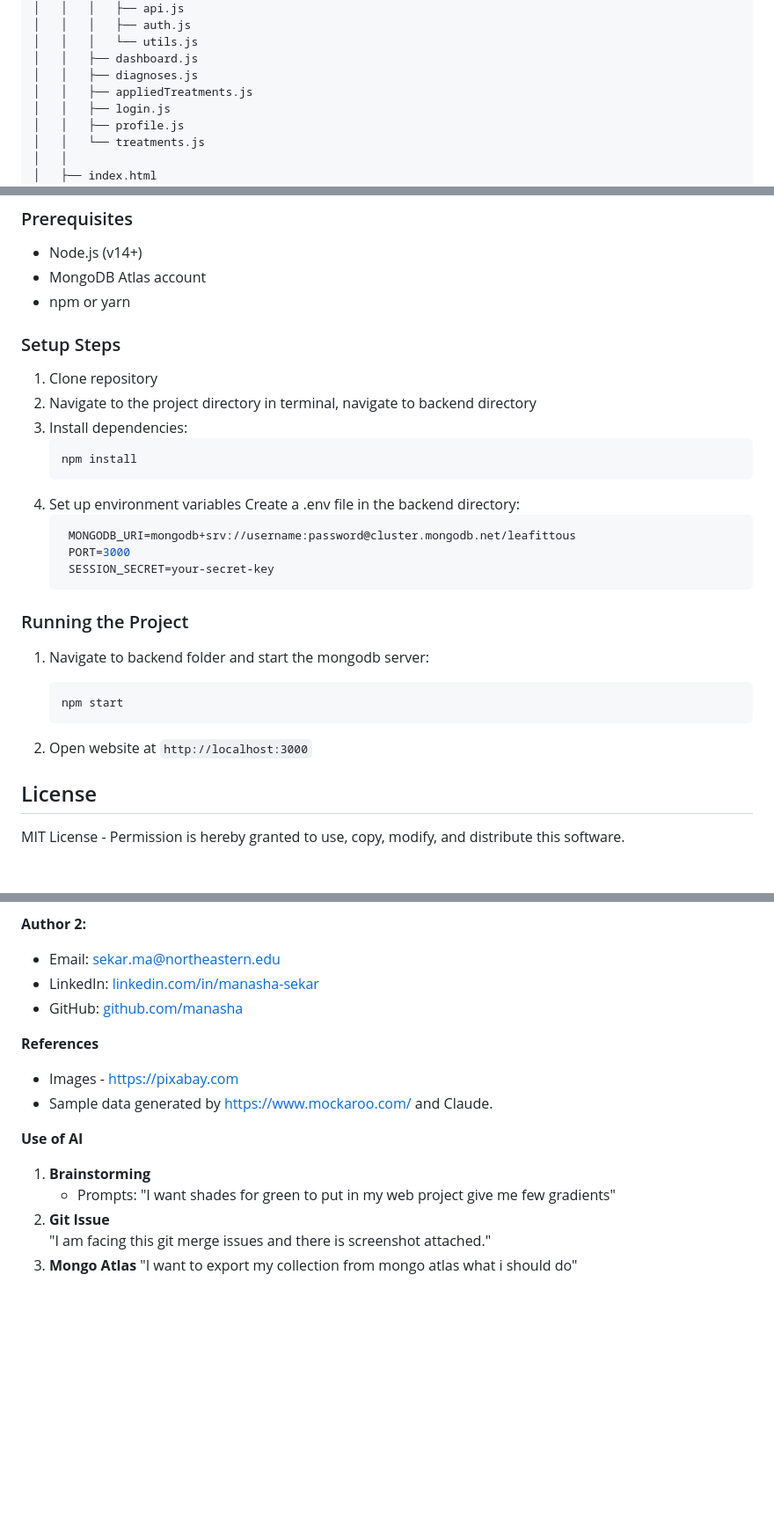
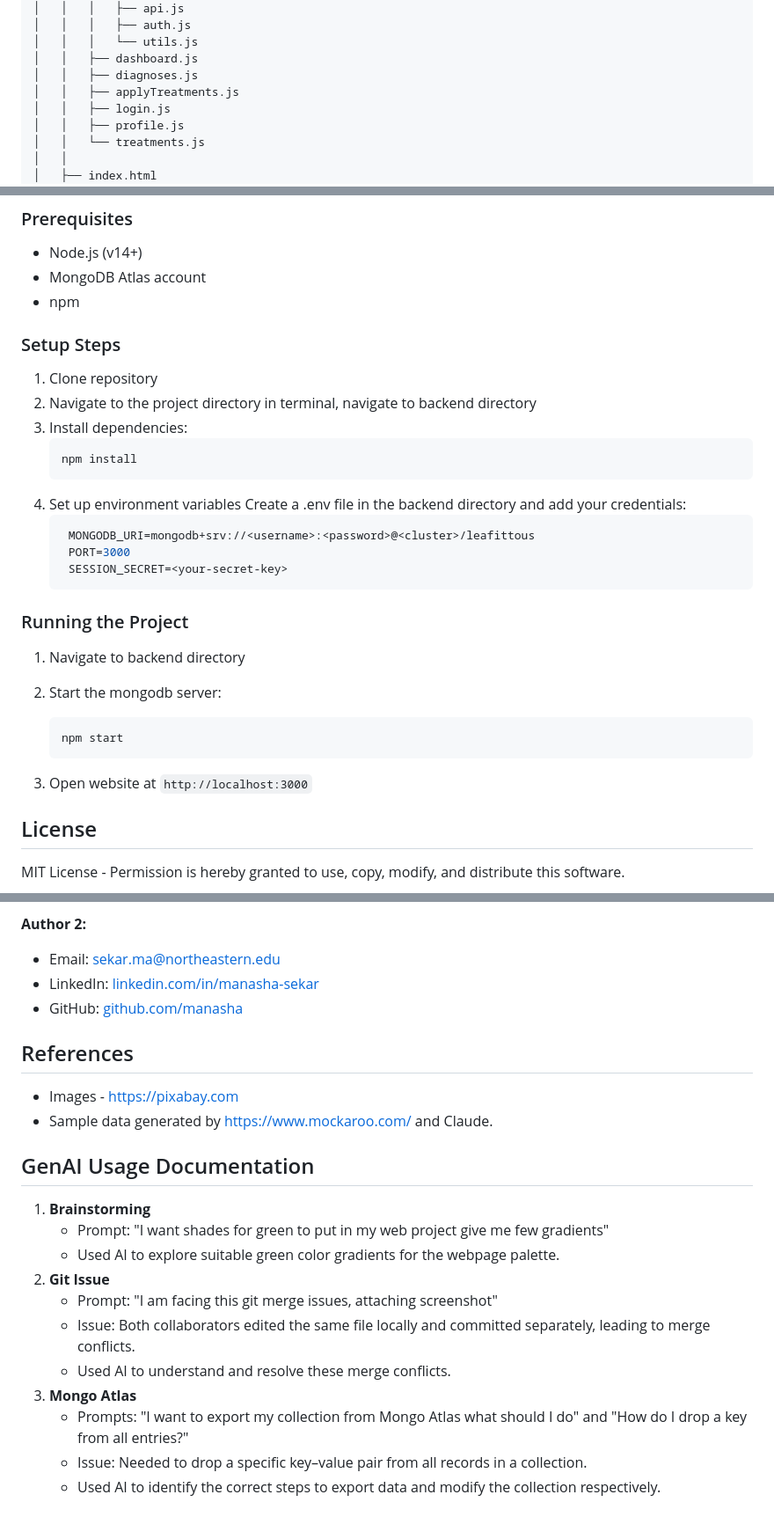
Before and after one commit to ananyaamylsamy-lab/LeafItToUs, a Markdown page: README.md, 3 parts joined by grey strips. Shown: that part at 88% size. Drawn GitHub-style; blank space fills up the shorter version.

````diff
--- a/README.md
+++ b/README.md
@@ -92,7 +92,7 @@ https://docs.google.com/document/d/1Ec-meutJBaaw4cw0w6GMzTTqJfABBZgBzkpjO-1rq8E/
 │   │   │   └── utils.js
 │   │   ├── dashboard.js
 │   │   ├── diagnoses.js
-│   │   ├── appliedTreatments.js
+│   │   ├── applyTreatments.js
 │   │   ├── login.js
 │   │   ├── profile.js
 │   │   └── treatments.js
@@ -116,7 +116,7 @@ https://docs.google.com/document/d/1Ec-meutJBaaw4cw0w6GMzTTqJfABBZgBzkpjO-1rq8E/
 ### Prerequisites
 - Node.js (v14+)
 - MongoDB Atlas account
-- npm or yarn
+- npm
 
 ### Setup Steps
 1. Clone repository
@@ -126,20 +126,21 @@ https://docs.google.com/document/d/1Ec-meutJBaaw4cw0w6GMzTTqJfABBZgBzkpjO-1rq8E/
    npm install
    ```
 4. Set up environment variables
-Create a .env file in the backend directory:
+Create a .env file in the backend directory and add your credentials:
    ```bash
-    MONGODB_URI=mongodb+srv://username:password@cluster.mongodb.net/leafittous
+    MONGODB_URI=mongodb+srv://<username>:<password>@<cluster>/leafittous
     PORT=3000
-    SESSION_SECRET=your-secret-key
+    SESSION_SECRET=<your-secret-key>
    ```
 
 ### Running the Project
-1. Navigate to backend folder and start the mongodb server:
+1. Navigate to backend directory
+2. Start the mongodb server:
    ```bash
    npm start
    ```
 
-2. Open website at `http://localhost:3000`
+3. Open website at `http://localhost:3000`
 
 ## License
 MIT License - Permission is hereby granted to use, copy, modify, and distribute this software.
@@ -155,14 +156,19 @@ MIT License - Permission is hereby granted to use, copy, modify, and distribute
 - LinkedIn: [linkedin.com/in/manasha-sekar](https://www.linkedin.com/in/manasha-sekar-240326148)
 - GitHub: [github.com/manasha](https://github.com/manasha2402)
 
-**References**
+## References
 - Images - https://pixabay.com
 - Sample data generated by https://www.mockaroo.com/ and Claude.
 
-**Use of AI**
+## GenAI Usage Documentation
 1. **Brainstorming**
-   - Prompts: "I want shades for green to put in my web project give me few gradients"
+   - Prompt: "I want shades for green to put in my web project give me few gradients"
+   - Used AI to explore suitable green color gradients for the webpage palette.
 2. **Git Issue**
-               "I am facing this git merge issues and there is screenshot attached."
+   - Prompt: "I am facing this git merge issues, attaching screenshot"
+   - Issue: Both collaborators edited the same file locally and committed separately, leading to merge conflicts.
+   - Used AI to understand and resolve these merge conflicts.
 3. **Mongo Atlas**
-               "I want to export my collection from mongo atlas what i should do"
+   - Prompts: "I want to export my collection from Mongo Atlas what should I do" and "How do I drop a key from all entries?"
+   - Issue: Needed to drop a specific key–value pair from all records in a collection.
+   - Used AI to identify the correct steps to export data and modify the collection respectively.
````
